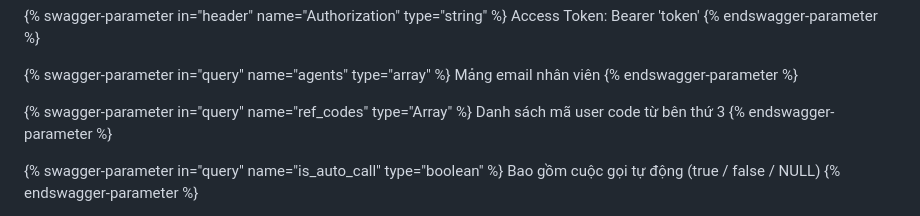
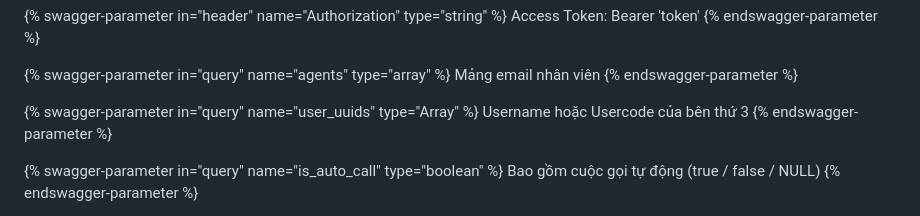
Before and after one commit to giapph123/gitbook, a Markdown page: omicall-api/call-transaction.md, the part around the change. GitHub-like rendering.

Commit message:
GITBOOK-565: change request with no subject merged in GitBook

```diff
--- a/omicall-api/call-transaction.md
+++ b/omicall-api/call-transaction.md
@@ -21,8 +21,8 @@ Access Token: Bearer 'token'
 Mảng email nhân viên
 {% endswagger-parameter %}
 
-{% swagger-parameter in="query" name="ref_codes" type="Array" %}
-Danh sách mã user code từ bên thứ 3
+{% swagger-parameter in="query" name="user_uuids" type="Array" %}
+Username hoặc Usercode của bên thứ 3
 {% endswagger-parameter %}
 
 {% swagger-parameter in="query" name="is_auto_call" type="boolean" %}
```
